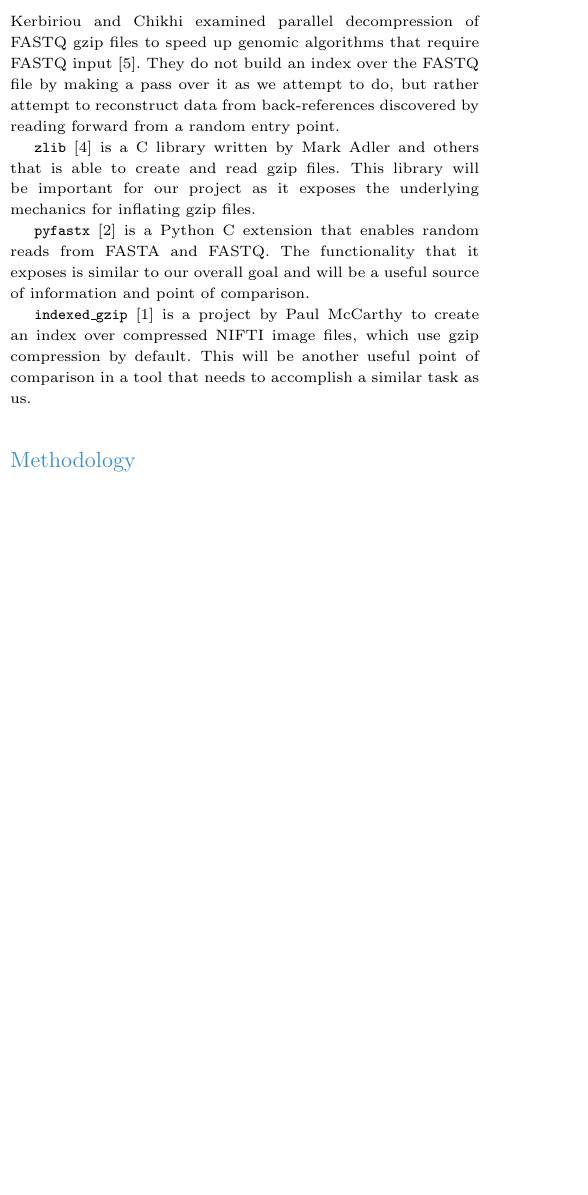
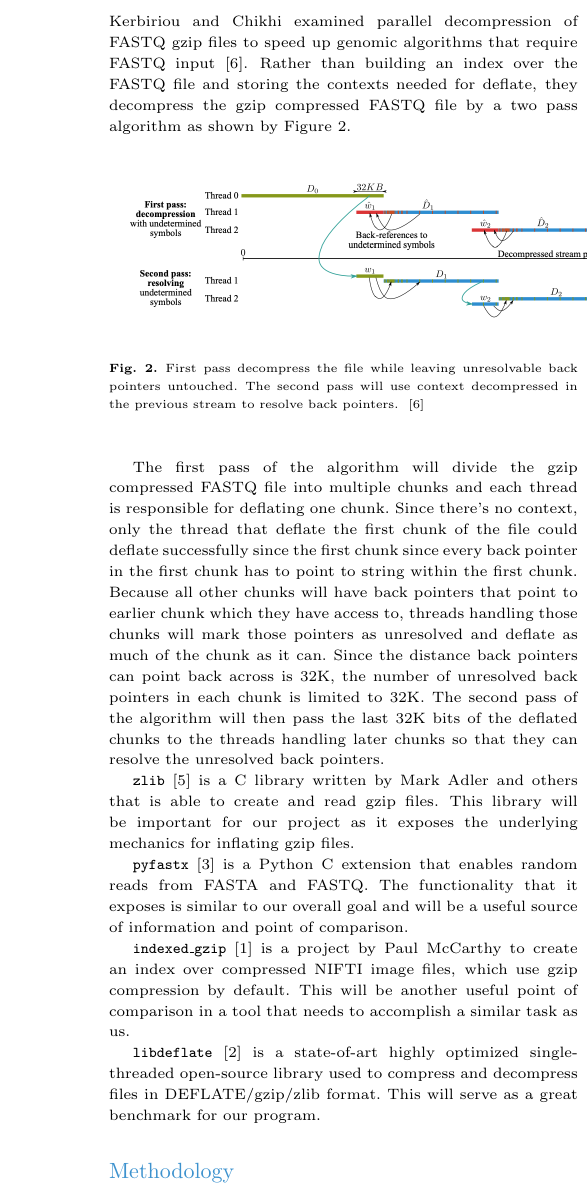
Before and after one commit to Josh-Tang112/CMSC701_Final_Project, a LaTeX paper (report/report.tex): part of one column of page 1 of 3 before the commit and part of one column of page 2 of 3 after it, cut so that both start at the same text, the shorter picture padded with empty space. Compiled offline with pdfLaTeX.

Commit message:
add to related work

```diff
--- a/report/report.tex
+++ b/report/report.tex
@@ -78,10 +78,14 @@ Some of the challenges multithreading will pose can be seen in Figure 1. Figure
 
 Kerbiriou and Chikhi examined parallel decompression of FASTQ \gzip files to
 speed up genomic algorithms that require FASTQ
-input~\cite{kerbiriou2019parallel}. They do not build an index over the FASTQ
-file by making a pass over it as we attempt to do, but rather attempt to
-reconstruct data from back-references discovered by reading forward from a
-random entry point.
+input~\cite{kerbiriou2019parallel}. Rather than building an index over the FASTQ file and storing the contexts needed for deflate, they decompress the gzip compressed FASTQ file by a two pass algorithm as shown by Figure 2.
+\begin{figure}[H]
+    \includegraphics[scale=0.5]{figs/twopass.png}
+    \label{fig:multithread}
+    \caption{First pass decompress the file while leaving unresolvable back pointers untouched. The second pass will use context decompressed in the previous stream to resolve back pointers. ~\cite{kerbiriou2019parallel}}
+\end{figure}
+The first pass of the algorithm will divide the gzip compressed FASTQ file into multiple chunks and each thread is responsible for deflating one chunk. Since there's no context, only the thread that deflate the first chunk of the file could deflate successfully since the first chunk since every back pointer in the first chunk has to point to string within the first chunk. Because all other chunks will have back pointers that point to earlier chunk which they have access to, threads handling those chunks will mark those pointers as unresolved and deflate as much of the chunk as it can. Since the distance back pointers can point back across is 32K, the number of unresolved back pointers in each chunk is limited to 32K.
+The second pass of the algorithm will then pass the last 32K bits of the deflated chunks to the threads handling later chunks so that they can resolve the unresolved back pointers.
 
 \texttt{zlib}~\cite{zlib} is a C library written by Mark Adler and others that
 is able to create and read \gzip files. This library will be important for our
@@ -95,6 +99,8 @@ overall goal and will be a useful source of information and point of comparison.
 create an index over compressed NIFTI image files, which use \gzip compression by
 default. This will be another useful point of comparison in a tool that needs to
 accomplish a similar task as us.
+
+\texttt{libdeflate}~\cite{libdeflate} is a state-of-art highly optimized single-threaded open-source library used to compress and decompress files in DEFLATE/gzip/zlib format. This will serve as a great benchmark for our program.
 
 \begin{table*}[ht]
     \centering
```
Also changed, not shown: report/refs.bib (+5 -0 lines), report/figs/twopass.png (added), report/report.tex (2 more changed lines).
